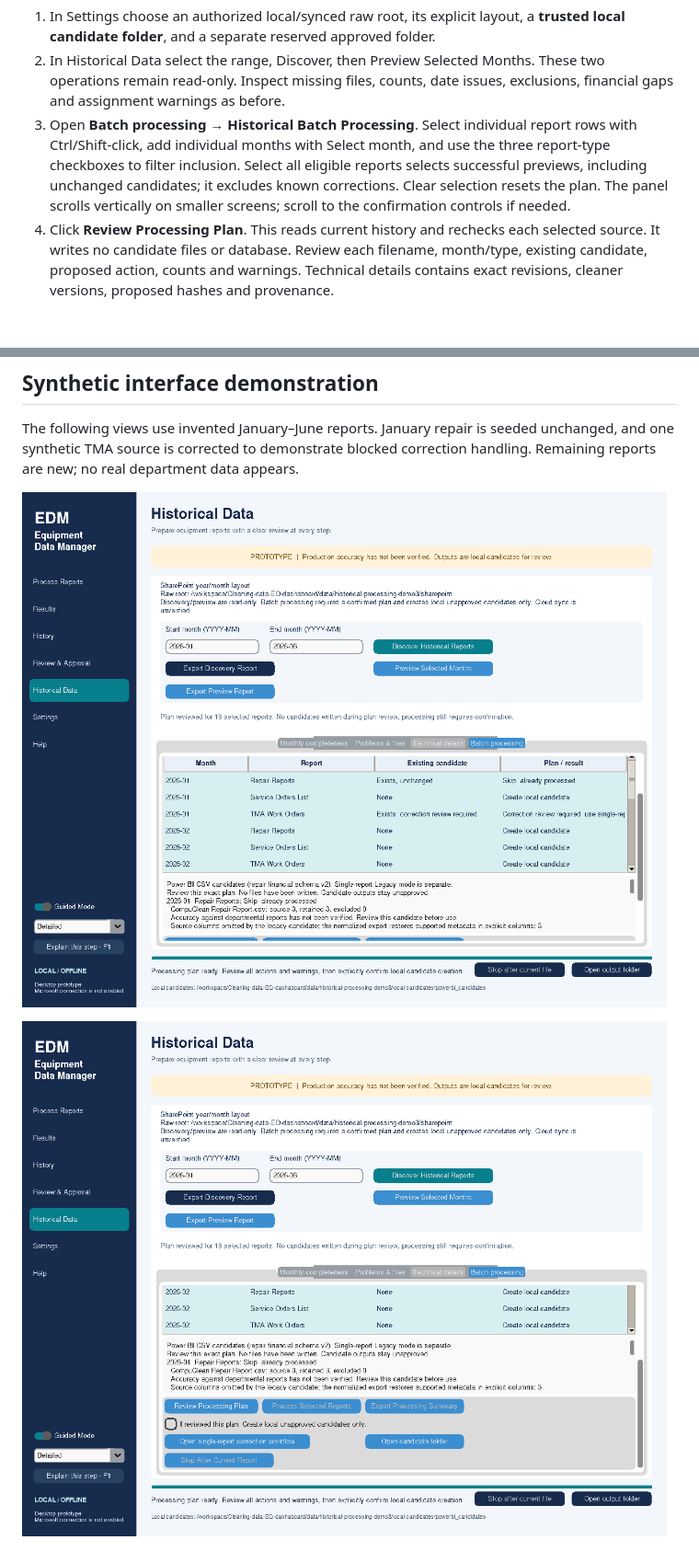
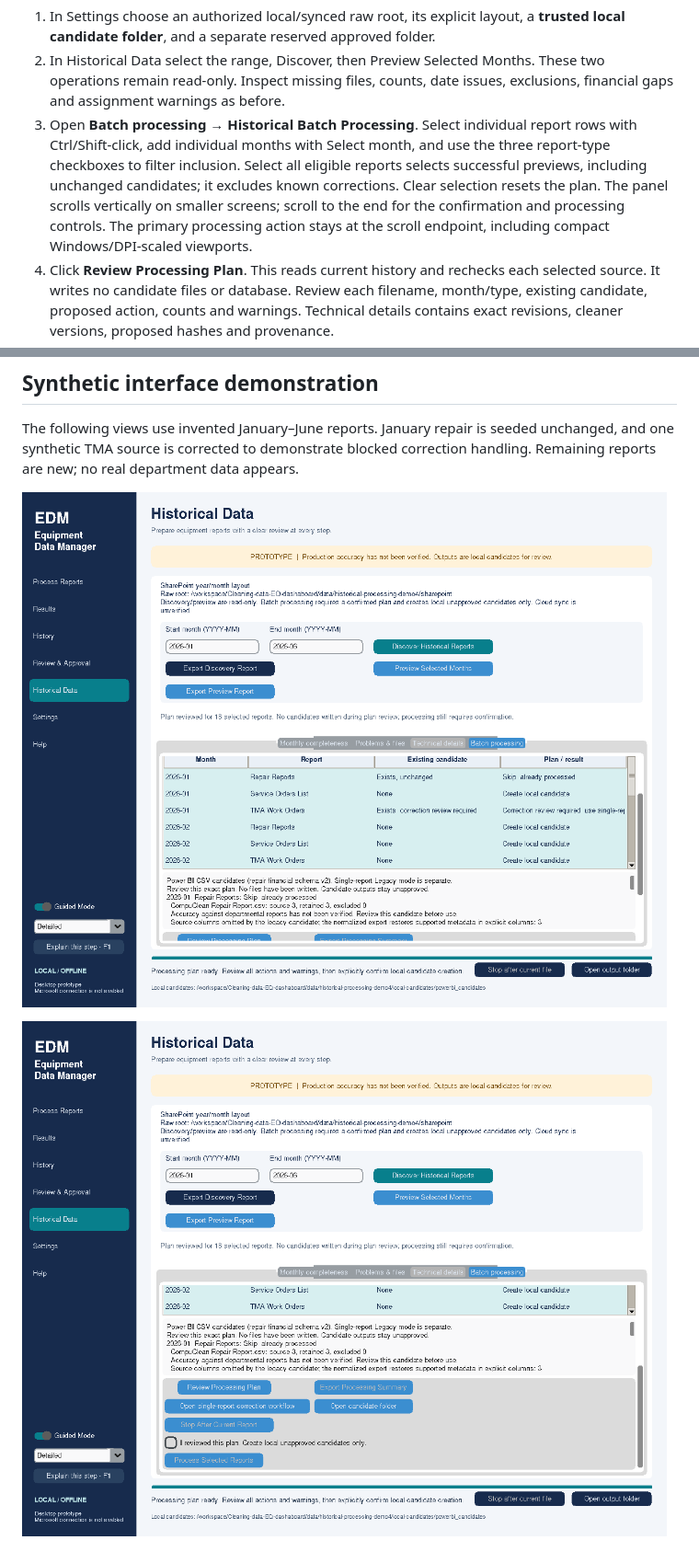
Before and after one commit to walker2023-glitch/Cleaning-data-EQ-dashaboard, a Markdown page: docs/historical_batch_processing.md, 2 parts joined by grey strips. Shown at 92% size. Rendered like a GitHub page; pictures changed too: docs/images/historical_batch_processing.png, docs/images/historical_batch_processing_confirmation.png; blank space fills up the shorter version.

```diff
--- a/docs/historical_batch_processing.md
+++ b/docs/historical_batch_processing.md
@@ -17,7 +17,9 @@ or blanket business approval of historical finances.
    and use the three report-type checkboxes to filter inclusion. Select all eligible
    reports selects successful previews, including unchanged candidates; it excludes
    known corrections. Clear selection resets the plan. The panel scrolls vertically
-   on smaller screens; scroll to the confirmation controls if needed.
+   on smaller screens; scroll to the end for the confirmation and processing controls.
+   The primary processing action stays at the scroll endpoint, including compact
+   Windows/DPI-scaled viewports.
 4. Click **Review Processing Plan**. This reads current history and rechecks each
    selected source. It writes no candidate files or database. Review each filename,
    month/type, existing candidate, proposed action, counts and warnings. Technical
```
Also changed, not shown: docs/historical_batch_processing_pr.md (+5 -0 lines), 2 other files.
